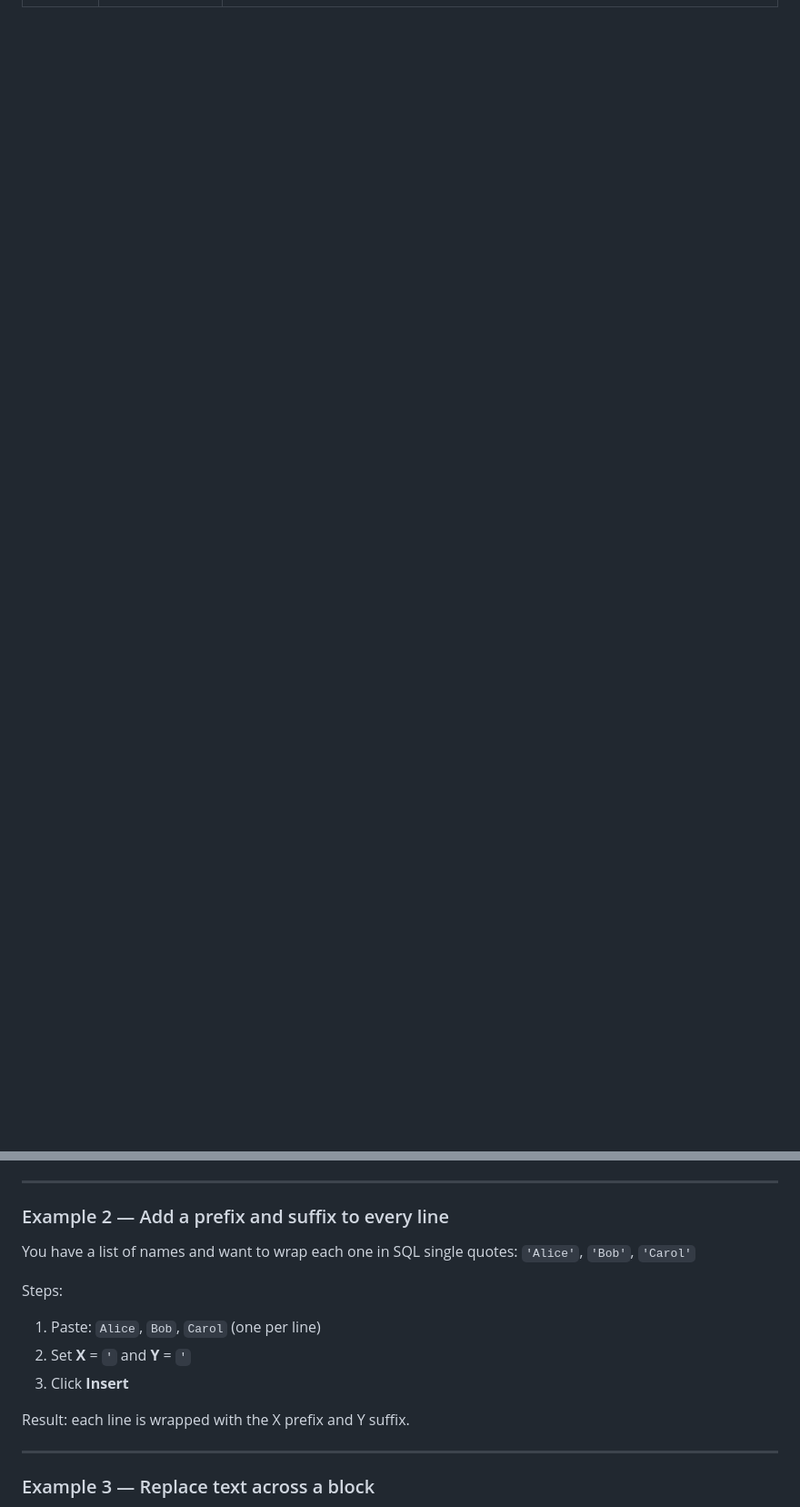
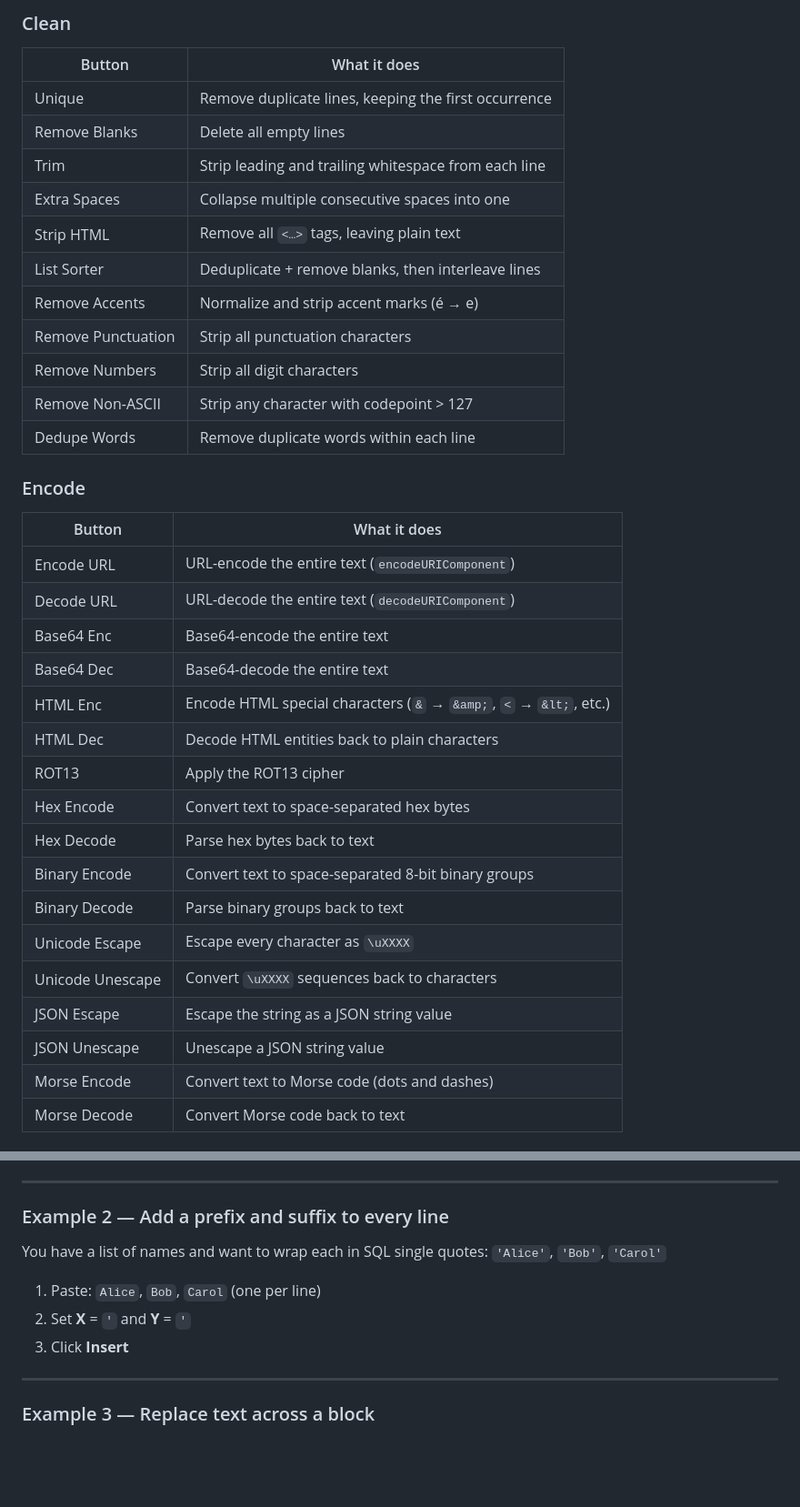
Before and after one commit to whatsdd/TextManipulationTool, a Markdown page: README.md, 2 parts joined by grey strips. Shown at 91% size. Drawn GitHub-style; blank space fills up the shorter version.

```diff
--- a/README.md
+++ b/README.md
@@ -74,0 +89,36 @@ Works on Windows, macOS, and Linux. No dependencies, no build step, no server.
+### Clean
+| Button | What it does |
+|--------|-------------|
+| Unique | Remove duplicate lines, keeping the first occurrence |
+| Remove Blanks | Delete all empty lines |
+| Trim | Strip leading and trailing whitespace from each line |
+| Extra Spaces | Collapse multiple consecutive spaces into one |
+| Strip HTML | Remove all `<…>` tags, leaving plain text |
+| List Sorter | Deduplicate + remove blanks, then interleave lines |
+| Remove Accents | Normalize and strip accent marks (é → e) |
+| Remove Punctuation | Strip all punctuation characters |
+| Remove Numbers | Strip all digit characters |
+| Remove Non-ASCII | Strip any character with codepoint > 127 |
+| Dedupe Words | Remove duplicate words within each line |
+
+### Encode
+| Button | What it does |
+|--------|-------------|
+| Encode URL | URL-encode the entire text (`encodeURIComponent`) |
+| Decode URL | URL-decode the entire text (`decodeURIComponent`) |
+| Base64 Enc | Base64-encode the entire text |
+| Base64 Dec | Base64-decode the entire text |
+| HTML Enc | Encode HTML special characters (`&` → `&amp;`, `<` → `&lt;`, etc.) |
+| HTML Dec | Decode HTML entities back to plain characters |
+| ROT13 | Apply the ROT13 cipher |
+| Hex Encode | Convert text to space-separated hex bytes |
+| Hex Decode | Parse hex bytes back to text |
+| Binary Encode | Convert text to space-separated 8-bit binary groups |
+| Binary Decode | Parse binary groups back to text |
+| Unicode Escape | Escape every character as `\uXXXX` |
+| Unicode Unescape | Convert `\uXXXX` sequences back to characters |
+| JSON Escape | Escape the string as a JSON string value |
+| JSON Unescape | Unescape a JSON string value |
+| Morse Encode | Convert text to Morse code (dots and dashes) |
+| Morse Decode | Convert Morse code back to text |
+
@@ -148,14 +246,11 @@ Result: `Apple`, `Banana`, `Cherry` — one per line, clean.
 
 ### Example 2 — Add a prefix and suffix to every line
 
-You have a list of names and want to wrap each one in SQL single quotes: `'Alice'`, `'Bob'`, `'Carol'`
+You have a list of names and want to wrap each in SQL single quotes: `'Alice'`, `'Bob'`, `'Carol'`
 
-Steps:
 1. Paste: `Alice`, `Bob`, `Carol` (one per line)
 2. Set **X** = `'` and **Y** = `'`
 3. Click **Insert**
-
-Result: each line is wrapped with the X prefix and Y suffix.
 
 ---
 
```
Also changed, not shown: other parts of README.md (+157 -65 lines).
